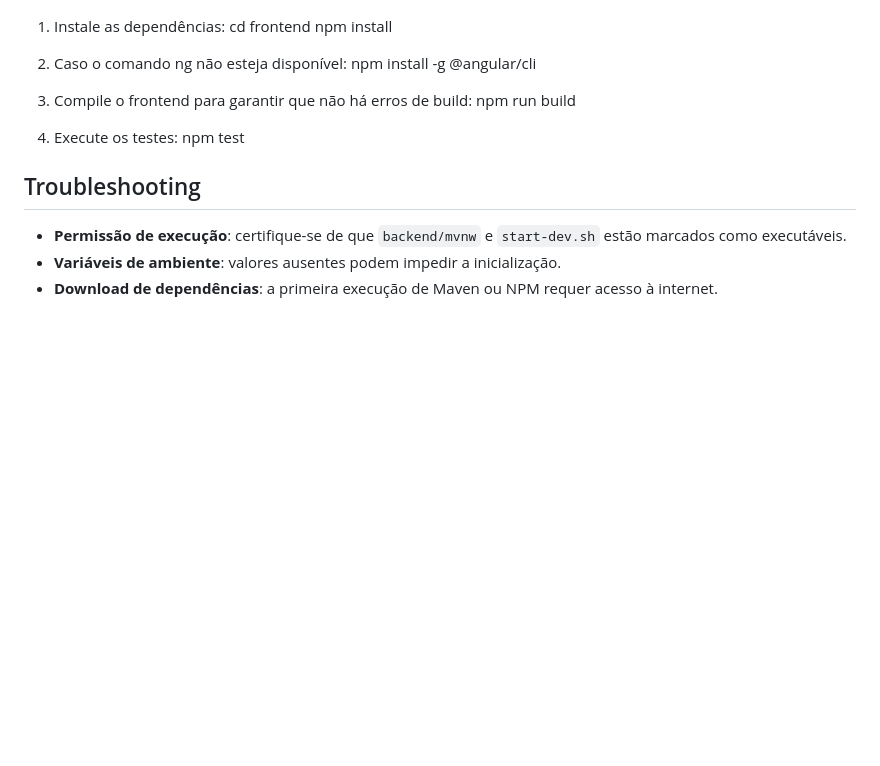
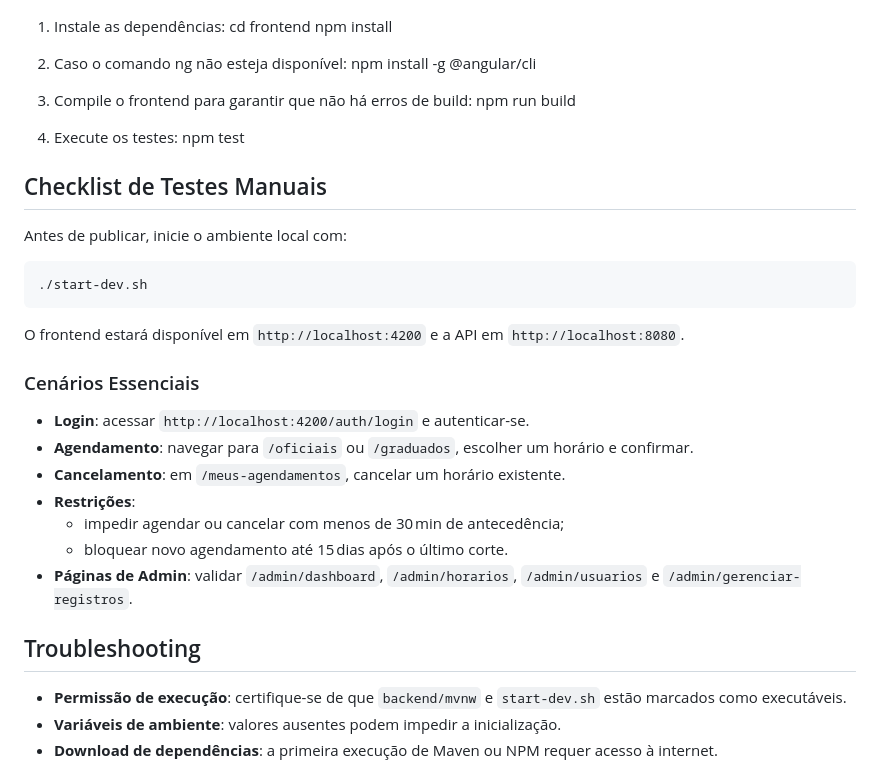
Before and after one commit to EllyanL/CCA-BR-BarbeariaGAP, a Markdown page: README.md, the part around the change. GitHub-like rendering; blank space fills up the shorter version.

Commit message:
docs: add manual testing checklist

````diff
--- a/README.md
+++ b/README.md
@@ -184,6 +184,25 @@ definições de banco de dados) antes de rodar os testes.
 4. Execute os testes:
     npm test
 
+## Checklist de Testes Manuais
+
+Antes de publicar, inicie o ambiente local com:
+
+```bash
+./start-dev.sh
+```
+
+O frontend estará disponível em `http://localhost:4200` e a API em `http://localhost:8080`.
+
+### Cenários Essenciais
+- **Login**: acessar `http://localhost:4200/auth/login` e autenticar-se.
+- **Agendamento**: navegar para `/oficiais` ou `/graduados`, escolher um horário e confirmar.
+- **Cancelamento**: em `/meus-agendamentos`, cancelar um horário existente.
+- **Restrições**:
+  - impedir agendar ou cancelar com menos de 30 min de antecedência;
+  - bloquear novo agendamento até 15 dias após o último corte.
+- **Páginas de Admin**: validar `/admin/dashboard`, `/admin/horarios`, `/admin/usuarios` e `/admin/gerenciar-registros`.
+
 ## Troubleshooting
 - **Permissão de execução**: certifique-se de que `backend/mvnw` e `start-dev.sh` estão marcados como executáveis.
 - **Variáveis de ambiente**: valores ausentes podem impedir a inicialização.
````
